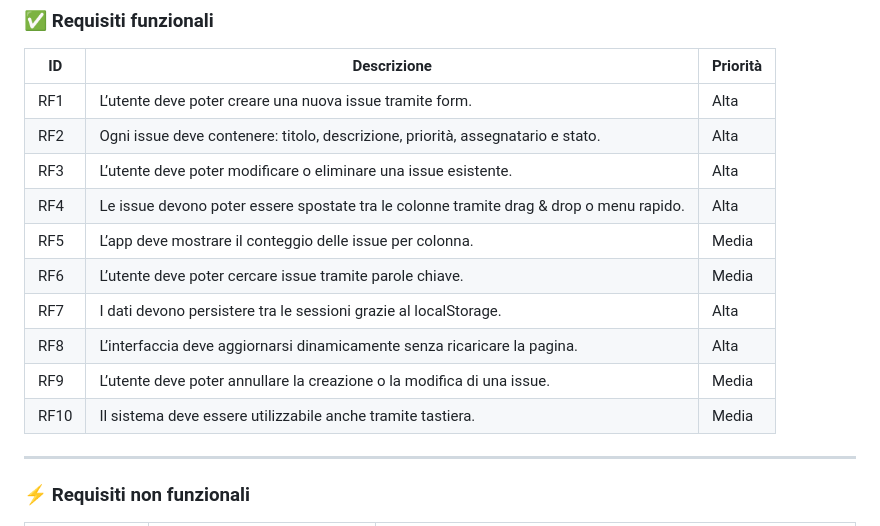
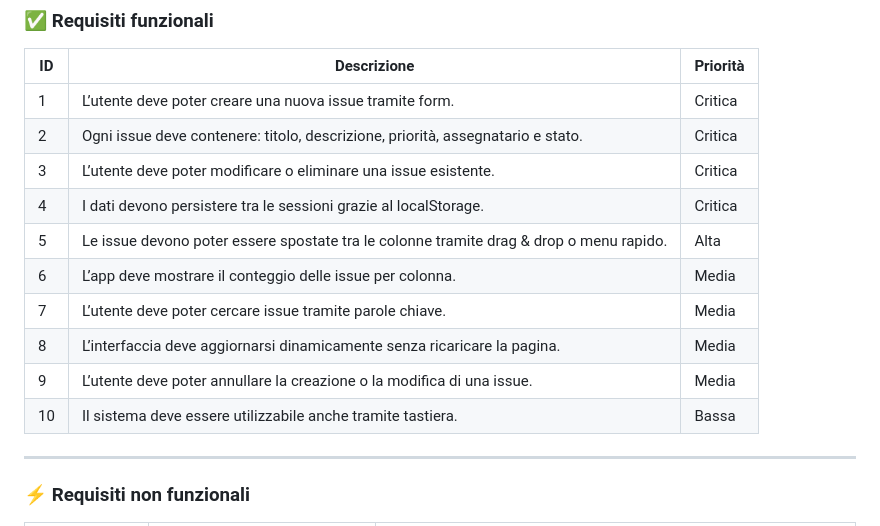
Before and after one commit to grassifrancesco/PPRR, a Markdown page: README.md, the part around the change. Drawn GitHub-style.

```diff
--- a/README.md
+++ b/README.md
@@ -36,16 +36,16 @@ PPRR/
 
 | ID | Descrizione | Priorità |
 |----|--------------|----------|
-| RF1 | L’utente deve poter creare una nuova issue tramite form. | Alta |
-| RF2 | Ogni issue deve contenere: titolo, descrizione, priorità, assegnatario e stato. | Alta |
-| RF3 | L’utente deve poter modificare o eliminare una issue esistente. | Alta |
-| RF4 | Le issue devono poter essere spostate tra le colonne tramite drag & drop o menu rapido. | Alta |
-| RF5 | L’app deve mostrare il conteggio delle issue per colonna. | Media |
-| RF6 | L’utente deve poter cercare issue tramite parole chiave. | Media |
-| RF7 | I dati devono persistere tra le sessioni grazie al localStorage. | Alta |
-| RF8 | L’interfaccia deve aggiornarsi dinamicamente senza ricaricare la pagina. | Alta |
-| RF9 | L’utente deve poter annullare la creazione o la modifica di una issue. | Media |
-| RF10 | Il sistema deve essere utilizzabile anche tramite tastiera. | Media |
+| 1 | L’utente deve poter creare una nuova issue tramite form. | Critica |
+| 2 | Ogni issue deve contenere: titolo, descrizione, priorità, assegnatario e stato. | Critica |
+| 3 | L’utente deve poter modificare o eliminare una issue esistente. | Critica |
+| 4 | I dati devono persistere tra le sessioni grazie al localStorage. | Critica |
+| 5 | Le issue devono poter essere spostate tra le colonne tramite drag & drop o menu rapido. | Alta |
+| 6 | L’app deve mostrare il conteggio delle issue per colonna. | Media |
+| 7 | L’utente deve poter cercare issue tramite parole chiave. | Media |
+| 8 | L’interfaccia deve aggiornarsi dinamicamente senza ricaricare la pagina. | Media |
+| 9 | L’utente deve poter annullare la creazione o la modifica di una issue. | Media |
+| 10 | Il sistema deve essere utilizzabile anche tramite tastiera. | Bassa |
 
 ---
 
```
